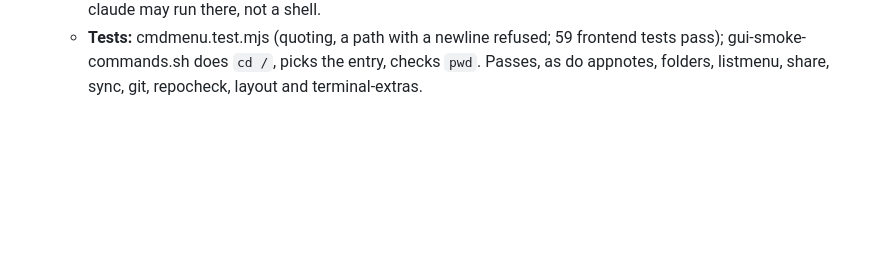
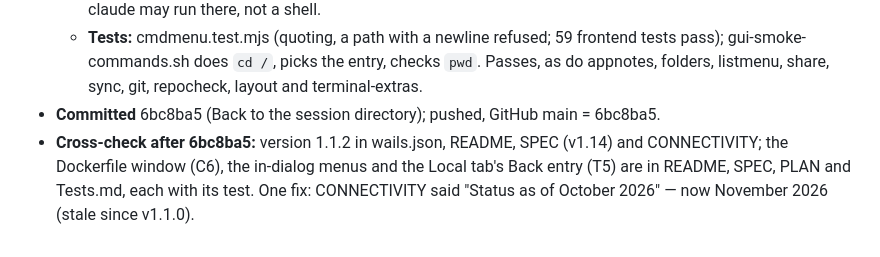
Before and after one commit to maarten-boot/multi-session-ssh-dev, a Markdown page: docs/planning/Conversation-2026-11-02.md, the part around the change. Drawn GitHub-style; blank space fills up the shorter version.

Commit message:
Cross-check v1.1.2: CONNECTIVITY status date is November 2026; log
Co-Authored-By: Claude Opus 5.5 <noreply@anthropic.com>

```diff
--- a/docs/planning/Conversation-2026-11-02.md
+++ b/docs/planning/Conversation-2026-11-02.md
@@ -90,3 +90,8 @@
   - **Tests:** cmdmenu.test.mjs (quoting, a path with a newline refused; 59 frontend tests pass);
     gui-smoke-commands.sh does `cd /`, picks the entry, checks `pwd`. Passes, as do appnotes,
     folders, listmenu, share, sync, git, repocheck, layout and terminal-extras.
+- **Committed** 6bc8ba5 (Back to the session directory); pushed, GitHub main = 6bc8ba5.
+- **Cross-check after 6bc8ba5:** version 1.1.2 in wails.json, README, SPEC (v1.14) and
+  CONNECTIVITY; the Dockerfile window (C6), the in-dialog menus and the Local tab's Back entry
+  (T5) are in README, SPEC, PLAN and Tests.md, each with its test. One fix: CONNECTIVITY said
+  "Status as of October 2026" — now November 2026 (stale since v1.1.0).
```
Also changed, not shown: docs/CONNECTIVITY.md (+1 -1 lines).
